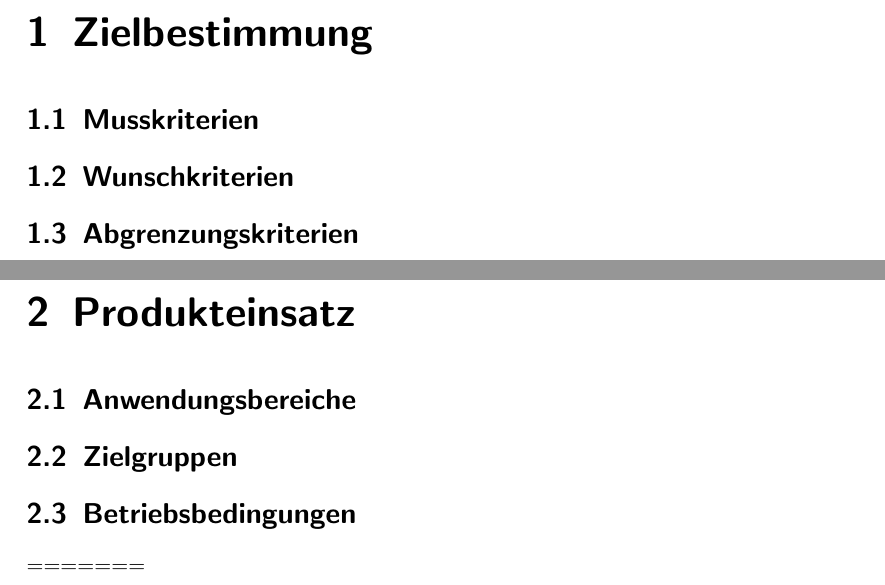
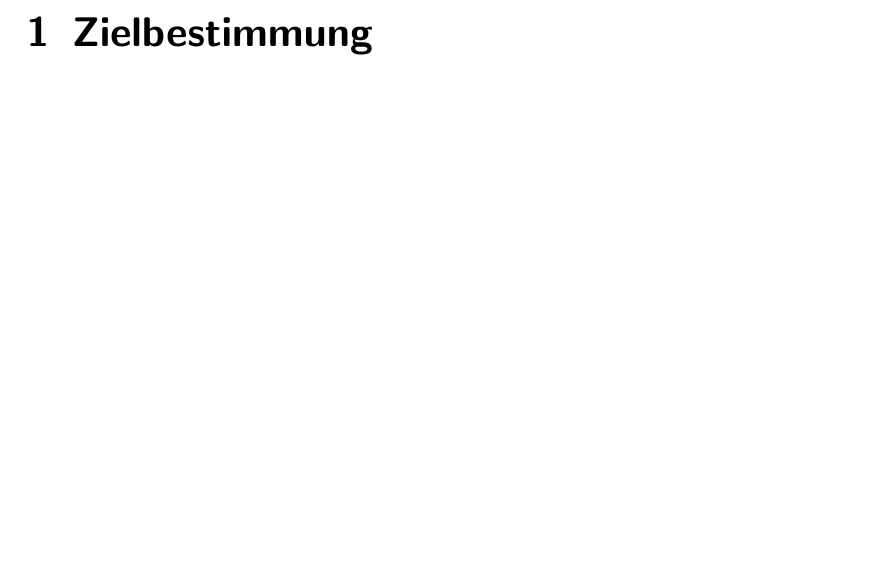
Before and after one commit to PSEProgrammgraphen/PSEDokumente, a LaTeX document (pflichtenheft.tex): two parts of pages 4 and 5 of 18 before the commit and part of page 3 of 15 after it, the two joined at a grey line, cut so that both start at the same text, the shorter picture padded with empty space. Compiled offline with pdfLaTeX.

Commit message:
Entfernte ueberbliebener Diff Block von Merge 0e742dd

```diff
--- a/pflichtenheft.tex
+++ b/pflichtenheft.tex
@@ -39,22 +39,6 @@ Graph von Ansicht}
 
 \tableofcontents
 
-<<<<<<< HEAD
-\chapter{Zielbestimmung}
-
-\section{Musskriterien}
-
-\section{Wunschkriterien}
-
-\section{Abgrenzungskriterien}
-
-\chapter{Produkteinsatz}
-\section{Anwendungsbereiche}
-
-\section{Zielgruppen}
-
-\section{Betriebsbedingungen}
-=======
 \input{zielbestimmung}
 
 \input{produkteinsatz}
```
Also changed, not shown: pflichtenheft.tex (1 more changed lines).
